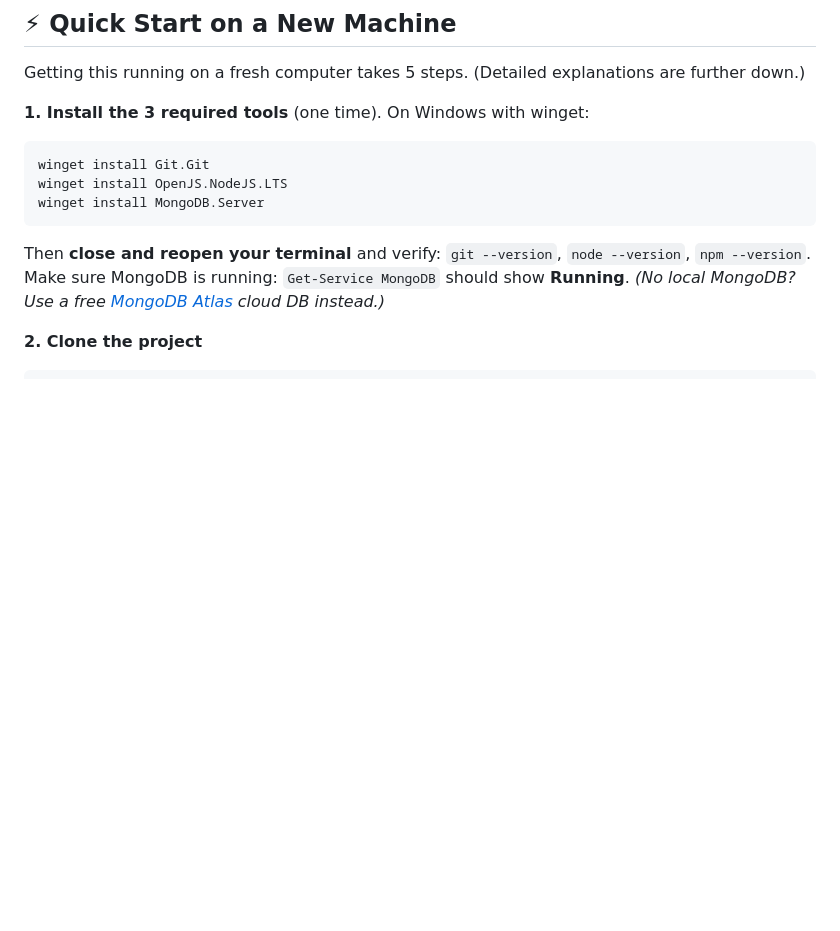
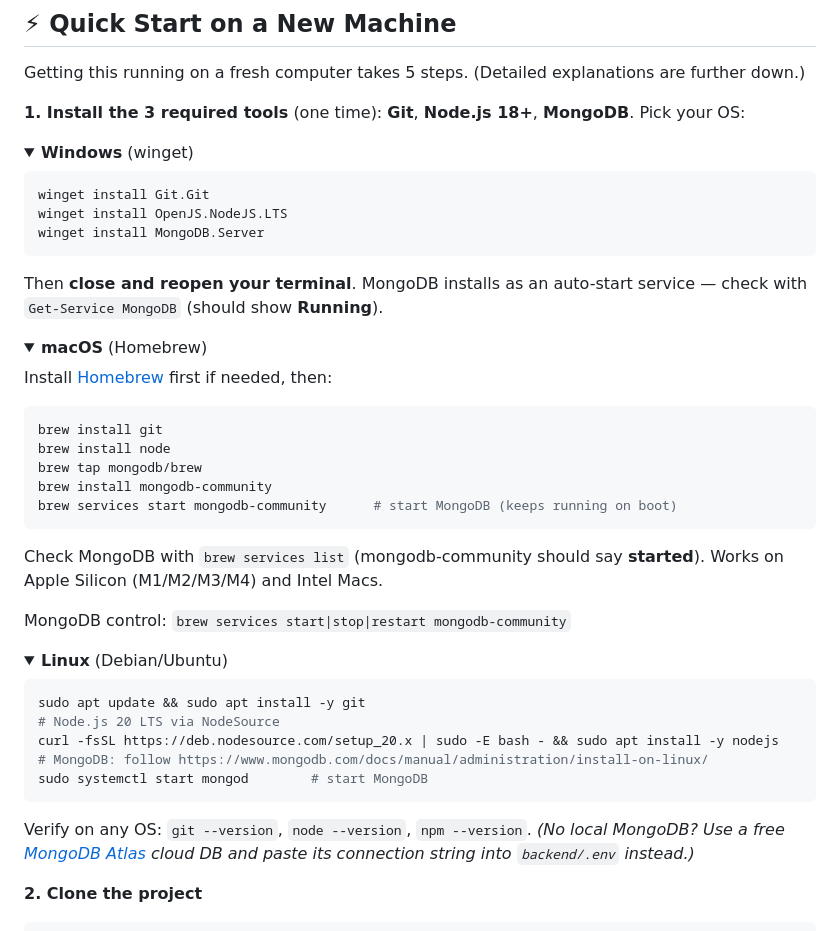
Before and after one commit to sangeeta78/Nutch_Choclate_App, a Markdown page: README.md, the part around the change. GitHub-like rendering; folded sections open; blank space fills up the shorter version.

Commit message:
docs: add macOS and Linux install steps to Quick Start (per-OS tabs)
Co-Authored-By: Claude Opus 4.8 (1M context) <noreply@anthropic.com>

````diff
--- a/README.md
+++ b/README.md
@@ -218,17 +218,52 @@ a **dummy payment gateway** (UPI / Net Banking / Cards / Wallet), and a secure *
 
 Getting this running on a fresh computer takes 5 steps. (Detailed explanations are further down.)
 
-**1. Install the 3 required tools** (one time). On Windows with winget:
+**1. Install the 3 required tools** (one time): **Git**, **Node.js 18+**, **MongoDB**. Pick your OS:
+
+<details open>
+<summary><b>Windows</b> (winget)</summary>
 
 ```bash
 winget install Git.Git
 winget install OpenJS.NodeJS.LTS
 winget install MongoDB.Server
 ```
+Then **close and reopen your terminal**. MongoDB installs as an auto-start service —
+check with `Get-Service MongoDB` (should show **Running**).
+</details>
 
-Then **close and reopen your terminal** and verify: `git --version`, `node --version`, `npm --version`.
-Make sure MongoDB is running: `Get-Service MongoDB` should show **Running**.
-*(No local MongoDB? Use a free [MongoDB Atlas](https://www.mongodb.com/atlas) cloud DB instead.)*
+<details>
+<summary><b>macOS</b> (Homebrew)</summary>
+
+Install [Homebrew](https://brew.sh) first if needed, then:
+```bash
+brew install git
+brew install node
+brew tap mongodb/brew
+brew install mongodb-community
+brew services start mongodb-community      # start MongoDB (keeps running on boot)
+```
+Check MongoDB with `brew services list` (mongodb-community should say **started**).
+Works on Apple Silicon (M1/M2/M3/M4) and Intel Macs.
+
+MongoDB control: `brew services start|stop|restart mongodb-community`
+</details>
+
+<details>
+<summary><b>Linux</b> (Debian/Ubuntu)</summary>
+
+```bash
+sudo apt update && sudo apt install -y git
+# Node.js 20 LTS via NodeSource
+curl -fsSL https://deb.nodesource.com/setup_20.x | sudo -E bash - && sudo apt install -y nodejs
+# MongoDB: follow https://www.mongodb.com/docs/manual/administration/install-on-linux/
+sudo systemctl start mongod        # start MongoDB
+```
+</details>
+
+Verify on any OS: `git --version`, `node --version`, `npm --version`.
+*(No local MongoDB? Use a free [MongoDB Atlas](https://www.mongodb.com/atlas) cloud DB and paste its
+connection string into `backend/.env` instead.)*
 
 **2. Clone the project**
 
````
